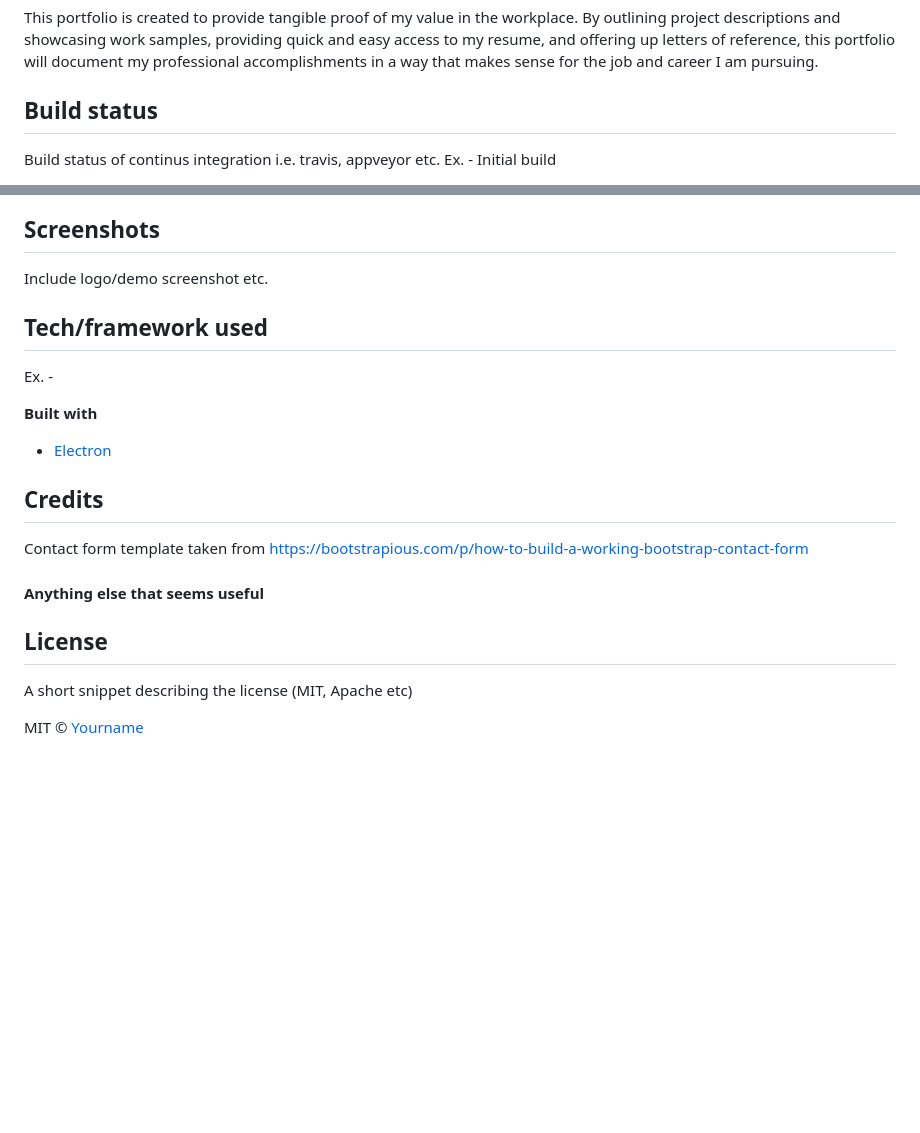
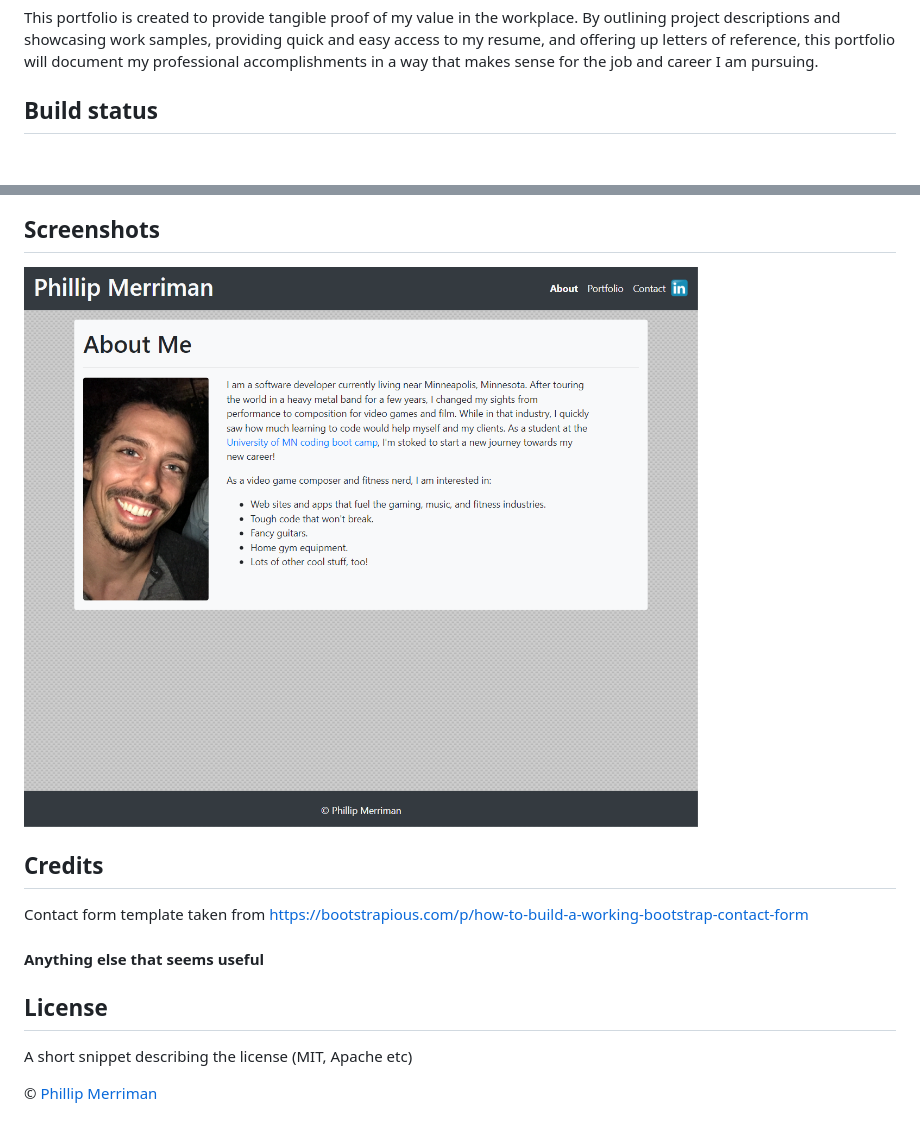
Before and after one commit to phillipmerriman/responsive-portfolio-with-bootstrap, a Markdown page: README.md, 2 parts joined by grey strips. GitHub-like rendering; pictures changed too: images/screenshot_index.html.png (added); blank space fills up the shorter version.

```diff
--- a/README.md
+++ b/README.md
@@ -5,6 +5,5 @@ This portfolio will serve as a continuous project throughout my career, a centra
 This portfolio is created to provide tangible proof of my value in the workplace. By outlining project descriptions and showcasing work samples, providing quick and easy access to my resume, and offering up letters of reference, this portfolio will document my professional accomplishments in a way that makes sense for the job and career I am pursuing.
 
 ## Build status
-Build status of continus integration i.e. travis, appveyor etc. Ex. -
 Initial build
 
@@ -13,12 +11,6 @@ Initial build
 
 ## Screenshots
-Include logo/demo screenshot etc.
-
-## Tech/framework used
-Ex. -
-
-<b>Built with</b>
-- [Electron](https://electron.atom.io)
+![Screenshot of About page](images/screenshot_index.html.png)
 
 ## Credits
 Contact form template taken from https://bootstrapious.com/p/how-to-build-a-working-bootstrap-contact-form
@@ -28,4 +20,4 @@ Contact form template taken from https://bootstrapious.com/p/how-to-build-a-work
 ## License
 A short snippet describing the license (MIT, Apache etc)
 
-MIT © [Yourname]()
+© [Phillip Merriman](phillipmerriman.github.io)
```
Also changed, not shown: other parts of README.md (+1 -2 lines).
